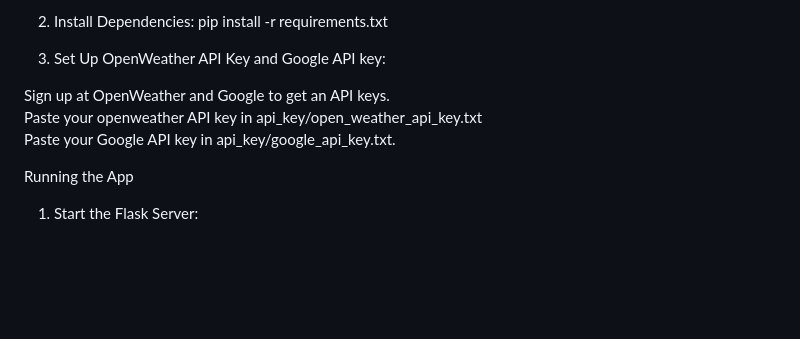
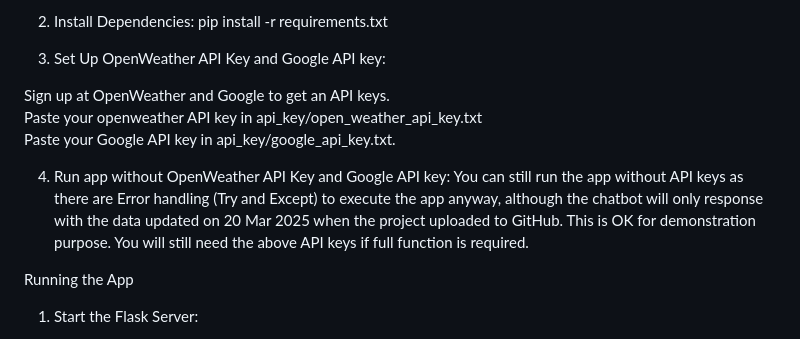
Before and after one commit to yssongyao/WeatherBot, a Markdown page: README.md, the part around the change. Drawn GitHub-style; blank space fills up the shorter version.

```diff
--- a/README.md
+++ b/README.md
@@ -86,6 +86,12 @@ Paste your openweather API key in api_key/open_weather_api_key.txt
 Paste your Google API key in api_key/google_api_key.txt.
 
 
+4. Run app without OpenWeather API Key and Google API key:
+You can still run the app without API keys as there are Error handling (Try and Except) to execute the app anyway, although the chatbot will only response with the data updated on 20 Mar 2025 when the project uploaded to GitHub.
+This is OK for demonstration purpose.
+You will still need the above API keys if full function is required.
+
+
 Running the App
 1. Start the Flask Server:
 
```
